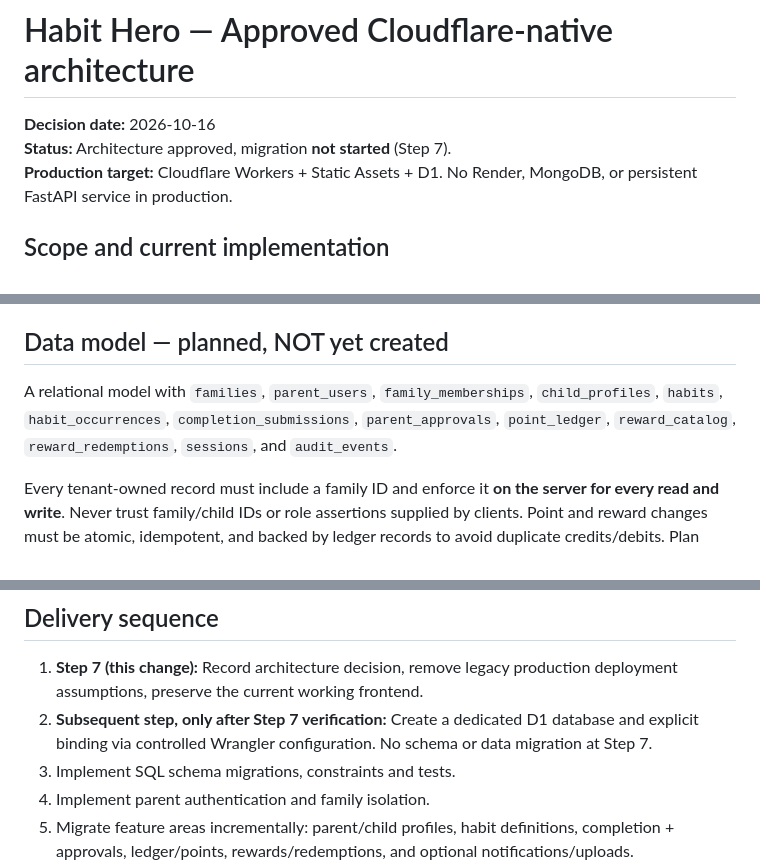
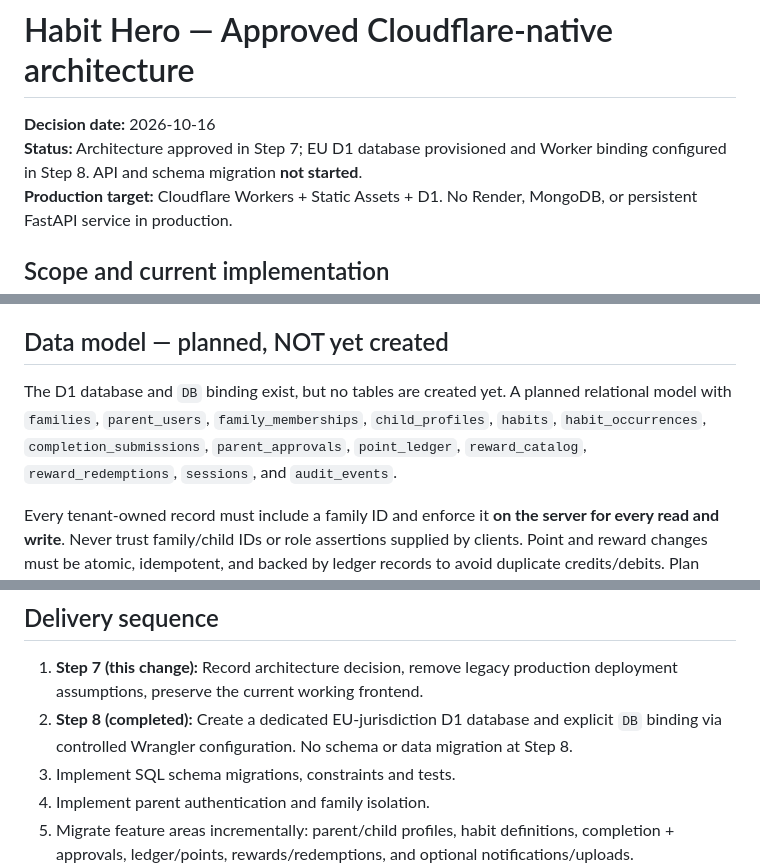
Before and after one commit to george-stathopoulos/habit-hero, a Markdown page: docs/ARCHITECTURE.md, 3 parts joined by grey strips. Drawn GitHub-style.

Commit message:
Record completed D1 infrastructure step without claiming app API readiness

```diff
--- a/docs/ARCHITECTURE.md
+++ b/docs/ARCHITECTURE.md
@@ -1,7 +1,7 @@
 # Habit Hero — Approved Cloudflare-native architecture
 
 **Decision date:** 2026-10-16
-**Status:** Architecture approved, migration **not started** (Step 7).
+**Status:** Architecture approved in Step 7; EU D1 database provisioned and Worker binding configured in Step 8. API and schema migration **not started**.
 **Production target:** Cloudflare Workers + Static Assets + D1. No Render, MongoDB, or persistent FastAPI service in production.
 
 ## Scope and current implementation
@@ -27,7 +27,7 @@ A separate Cloudflare deployment is not required for the API: a single Worker ca
 
 ## Data model — planned, NOT yet created
 
-A relational model with `families`, `parent_users`, `family_memberships`, `child_profiles`, `habits`, `habit_occurrences`, `completion_submissions`, `parent_approvals`, `point_ledger`, `reward_catalog`, `reward_redemptions`, `sessions`, and `audit_events`.
+The D1 database and `DB` binding exist, but no tables are created yet. A planned relational model with `families`, `parent_users`, `family_memberships`, `child_profiles`, `habits`, `habit_occurrences`, `completion_submissions`, `parent_approvals`, `point_ledger`, `reward_catalog`, `reward_redemptions`, `sessions`, and `audit_events`.
 
 Every tenant-owned record must include a family ID and enforce it **on the server for every read and write**. Never trust family/child IDs or role assertions supplied by clients. Point and reward changes must be atomic, idempotent, and backed by ledger records to avoid duplicate credits/debits. Plan migrations, indexes, constraints, and seed-only test fixtures before deployment.
 
@@ -43,7 +43,7 @@ Every tenant-owned record must include a family ID and enforce it **on the serve
 ## Delivery sequence
 
 1. **Step 7 (this change):** Record architecture decision, remove legacy production deployment assumptions, preserve the current working frontend.
-2. **Subsequent step, only after Step 7 verification:** Create a dedicated D1 database and explicit binding via controlled Wrangler configuration. No schema or data migration at Step 7.
+2. **Step 8 (completed):** Create a dedicated EU-jurisdiction D1 database and explicit `DB` binding via controlled Wrangler configuration. No schema or data migration at Step 8.
 3. Implement SQL schema migrations, constraints and tests.
 4. Implement parent authentication and family isolation.
 5. Migrate feature areas incrementally: parent/child profiles, habit definitions, completion + approvals, ledger/points, rewards/redemptions, and optional notifications/uploads.
```
Also changed, not shown: other parts of docs/ARCHITECTURE.md (+1 -1 lines).
